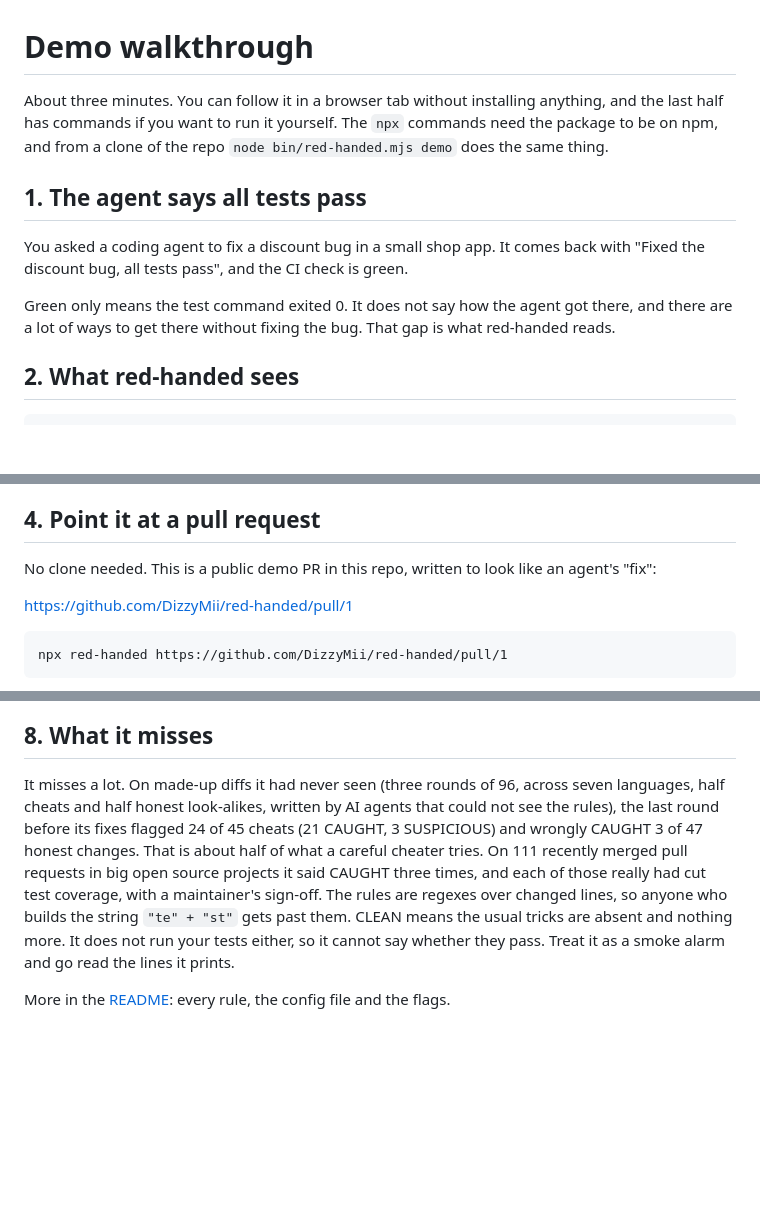
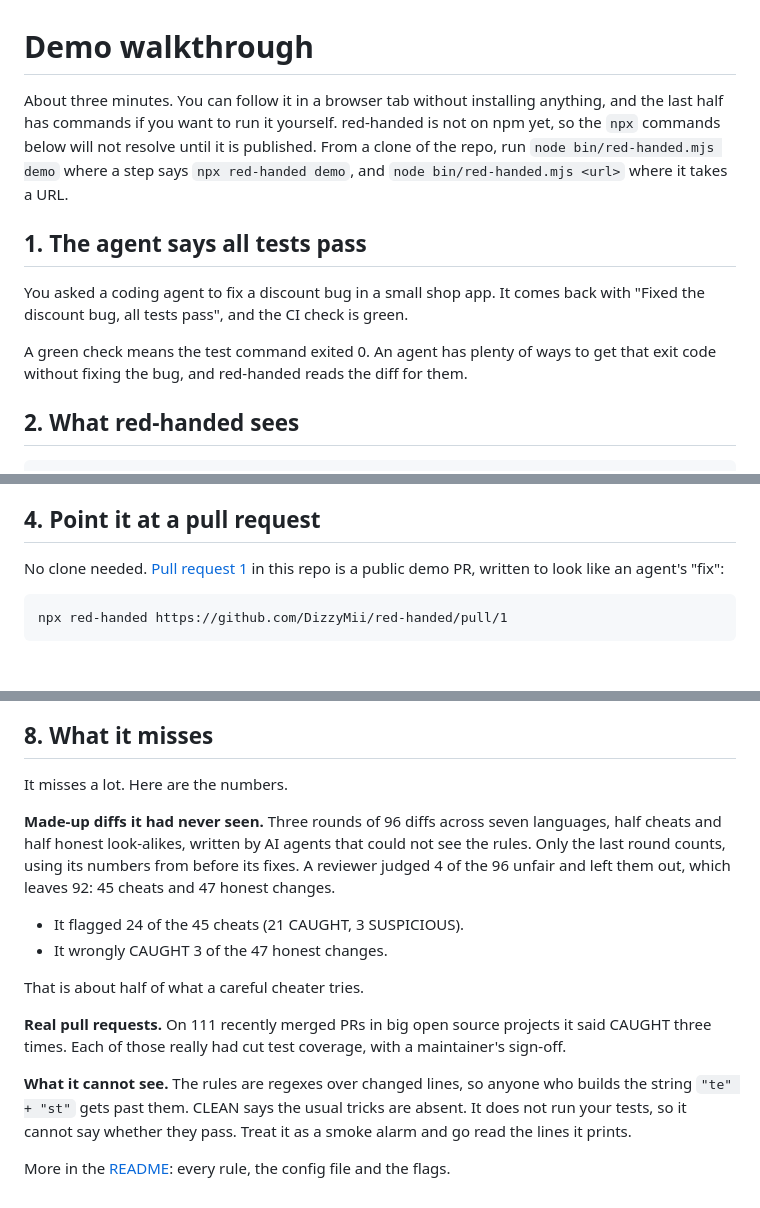
Before and after one commit to DizzyMii/red-handed, a Markdown page: docs/DEMO.md, 3 parts joined by grey strips. Rendered like a GitHub page; blank space fills up the shorter version.

Commit message:
Fix the demo sha in the README and make the walkthrough say whether npx works yet
red-handed is not on npm, which the intro now says. Section 8 is split up and accounts for the 4 excluded cases (45 + 47 = 92 of 96). The PR link appears once in sections 4 and 5.

````diff
--- a/docs/DEMO.md
+++ b/docs/DEMO.md
@@ -1,12 +1,12 @@
 # Demo walkthrough
 
-About three minutes. You can follow it in a browser tab without installing anything, and the last half has commands if you want to run it yourself. The `npx` commands need the package to be on npm, and from a clone of the repo `node bin/red-handed.mjs demo` does the same thing.
+About three minutes. You can follow it in a browser tab without installing anything, and the last half has commands if you want to run it yourself. red-handed is not on npm yet, so the `npx` commands below will not resolve until it is published. From a clone of the repo, run `node bin/red-handed.mjs demo` where a step says `npx red-handed demo`, and `node bin/red-handed.mjs <url>` where it takes a URL.
 
 ## 1. The agent says all tests pass
 
 You asked a coding agent to fix a discount bug in a small shop app. It comes back with "Fixed the discount bug, all tests pass", and the CI check is green.
 
-Green only means the test command exited 0. It does not say how the agent got there, and there are a lot of ways to get there without fixing the bug. That gap is what red-handed reads.
+A green check means the test command exited 0. An agent has plenty of ways to get that exit code without fixing the bug, and red-handed reads the diff for them.
 
 ## 2. What red-handed sees
 
@@ -32,9 +32,7 @@ The other three are a skipped test, a precise assertion swapped for `assert.ok(.
 
 ## 4. Point it at a pull request
 
-No clone needed. This is a public demo PR in this repo, written to look like an agent's "fix":
-
-https://github.com/DizzyMii/red-handed/pull/1
+No clone needed. [Pull request 1](https://github.com/DizzyMii/red-handed/pull/1) in this repo is a public demo PR, written to look like an agent's "fix":
 
 ```
 npx red-handed https://github.com/DizzyMii/red-handed/pull/1
@@ -98,6 +94,17 @@ An alarm that never says "fine" is not much use. This run is on a repo where the
 
 ## 8. What it misses
 
-It misses a lot. On made-up diffs it had never seen (three rounds of 96, across seven languages, half cheats and half honest look-alikes, written by AI agents that could not see the rules), the last round before its fixes flagged 24 of 45 cheats (21 CAUGHT, 3 SUSPICIOUS) and wrongly CAUGHT 3 of 47 honest changes. That is about half of what a careful cheater tries. On 111 recently merged pull requests in big open source projects it said CAUGHT three times, and each of those really had cut test coverage, with a maintainer's sign-off. The rules are regexes over changed lines, so anyone who builds the string `"te" + "st"` gets past them. CLEAN means the usual tricks are absent and nothing more. It does not run your tests either, so it cannot say whether they pass. Treat it as a smoke alarm and go read the lines it prints.
+It misses a lot. Here are the numbers.
+
+**Made-up diffs it had never seen.** Three rounds of 96 diffs across seven languages, half cheats and half honest look-alikes, written by AI agents that could not see the rules. Only the last round counts, using its numbers from before its fixes. A reviewer judged 4 of the 96 unfair and left them out, which leaves 92: 45 cheats and 47 honest changes.
+
+- It flagged 24 of the 45 cheats (21 CAUGHT, 3 SUSPICIOUS).
+- It wrongly CAUGHT 3 of the 47 honest changes.
+
+That is about half of what a careful cheater tries.
+
+**Real pull requests.** On 111 recently merged PRs in big open source projects it said CAUGHT three times. Each of those really had cut test coverage, with a maintainer's sign-off.
+
+**What it cannot see.** The rules are regexes over changed lines, so anyone who builds the string `"te" + "st"` gets past them. CLEAN says the usual tricks are absent. It does not run your tests, so it cannot say whether they pass. Treat it as a smoke alarm and go read the lines it prints.
 
 More in the [README](../README.md): every rule, the config file and the flags.
````
Also changed, not shown: other parts of docs/DEMO.md (+2 -4 lines), README.md (+2 -2 lines).
